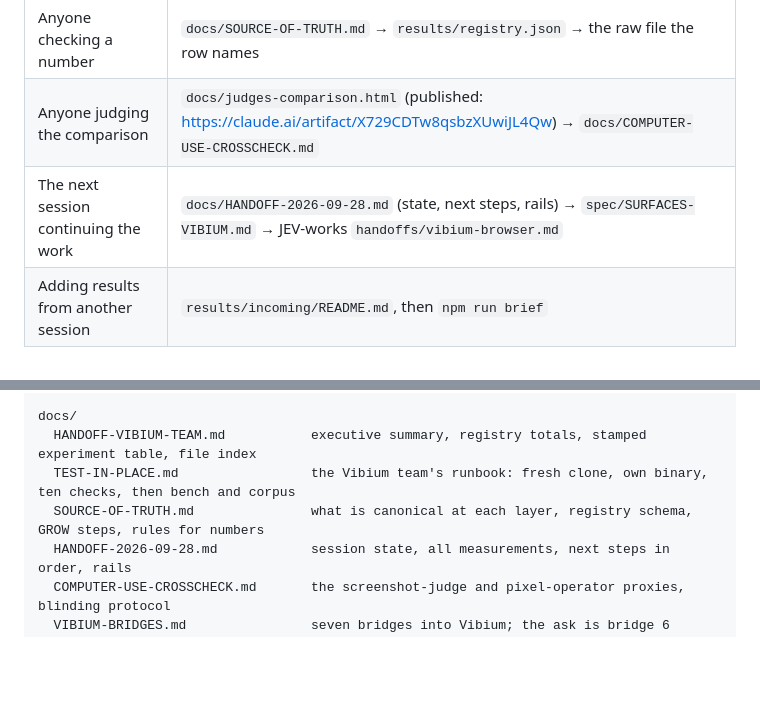
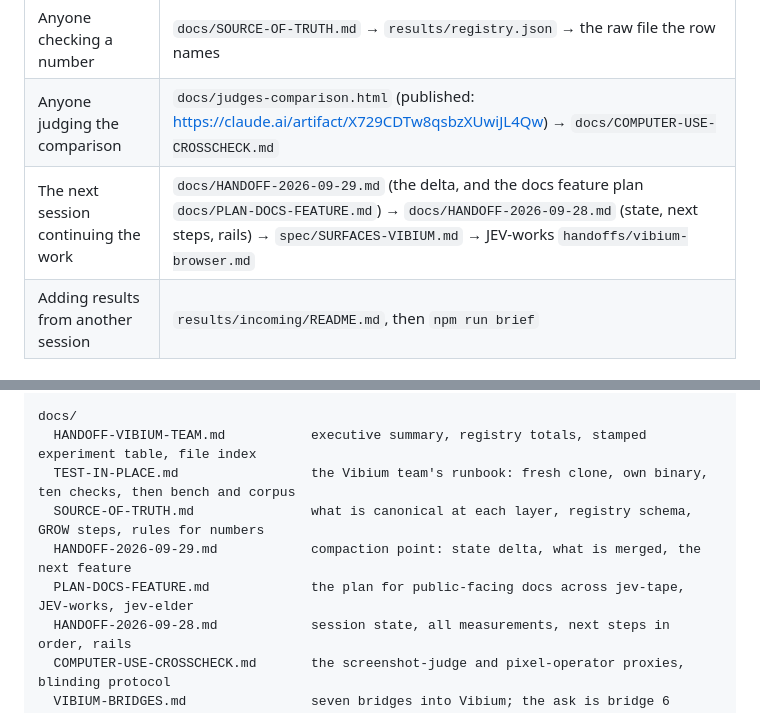
Before and after one commit to manutej/jev-tape, a Markdown page: HANDOFF.md, 2 parts joined by grey strips. Rendered like a GitHub page; blank space fills up the shorter version.

```diff
--- a/HANDOFF.md
+++ b/HANDOFF.md
@@ -12,7 +12,7 @@ Last measured 2026-09-29. Jev pin `jev-1.13.0`, Vibium 26.8.21, model xai/grok-4
 | The Vibium team | `docs/HANDOFF-VIBIUM-TEAM.md` → the brief, section 4 (the browser layer) and 7 (the bridges) → `docs/TEST-IN-PLACE.md` to reproduce it → `docs/VIBIUM-BRIDGES.md` for the ask |
 | Anyone checking a number | `docs/SOURCE-OF-TRUTH.md` → `results/registry.json` → the raw file the row names |
 | Anyone judging the comparison | `docs/judges-comparison.html` (published: https://claude.ai/artifact/X729CDTw8qsbzXUwiJL4Qw) → `docs/COMPUTER-USE-CROSSCHECK.md` |
-| The next session continuing the work | `docs/HANDOFF-2026-09-28.md` (state, next steps, rails) → `spec/SURFACES-VIBIUM.md` → JEV-works `handoffs/vibium-browser.md` |
+| The next session continuing the work | `docs/HANDOFF-2026-09-29.md` (the delta, and the docs feature plan `docs/PLAN-DOCS-FEATURE.md`) → `docs/HANDOFF-2026-09-28.md` (state, next steps, rails) → `spec/SURFACES-VIBIUM.md` → JEV-works `handoffs/vibium-browser.md` |
 | Adding results from another session | `results/incoming/README.md`, then `npm run brief` |
 
 ## The tree, annotated (Vibium surface only)
@@ -27,6 +27,8 @@ docs/
   HANDOFF-VIBIUM-TEAM.md           executive summary, registry totals, stamped experiment table, file index
   TEST-IN-PLACE.md                 the Vibium team's runbook: fresh clone, own binary, ten checks, then bench and corpus
   SOURCE-OF-TRUTH.md               what is canonical at each layer, registry schema, GROW steps, rules for numbers
+  HANDOFF-2026-09-29.md            compaction point: state delta, what is merged, the next feature
+  PLAN-DOCS-FEATURE.md             the plan for public-facing docs across jev-tape, JEV-works, jev-elder
   HANDOFF-2026-09-28.md            session state, all measurements, next steps in order, rails
   COMPUTER-USE-CROSSCHECK.md       the screenshot-judge and pixel-operator proxies, blinding protocol
   VIBIUM-BRIDGES.md                seven bridges into Vibium; the ask is bridge 6
```
Also changed, not shown: docs/HANDOFF-2026-09-29.md (added, +29 -0 lines), docs/PLAN-DOCS-FEATURE.md (added, +82 -0 lines).
